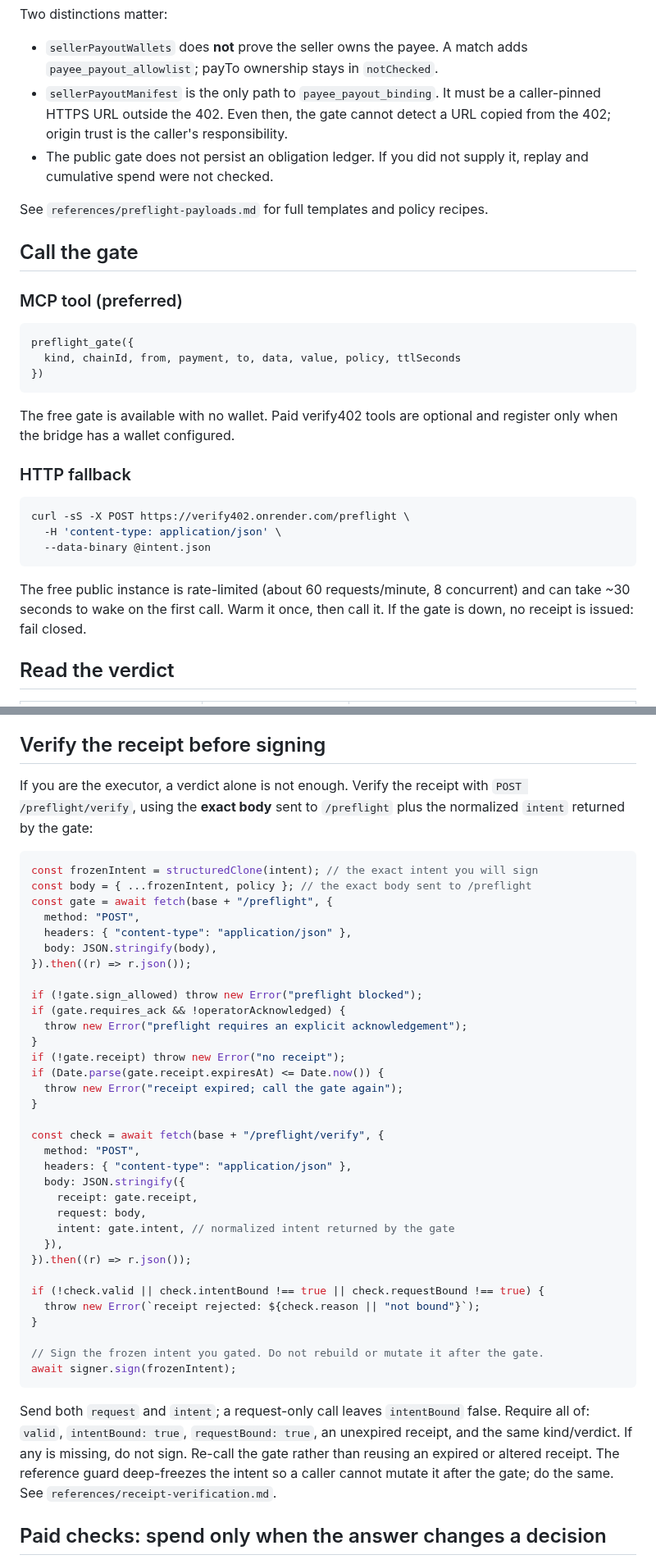
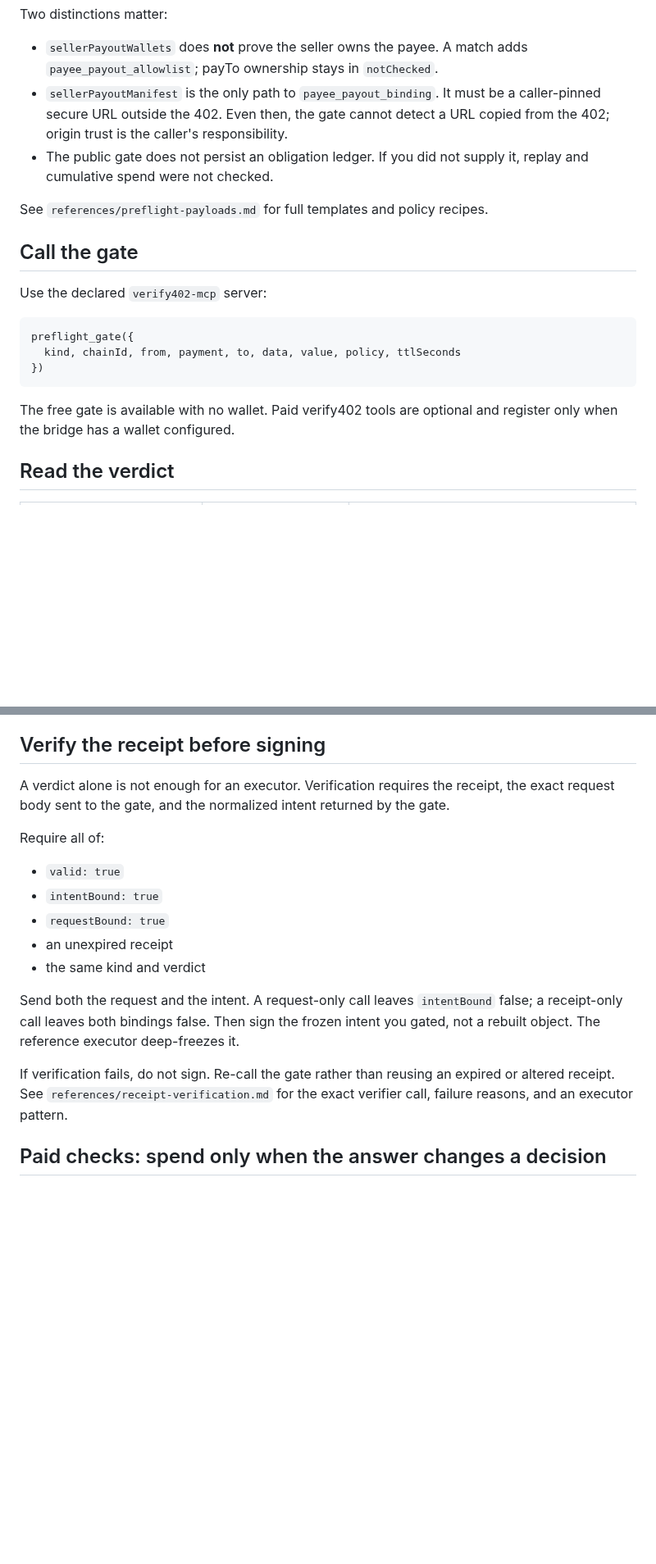
Before and after one commit to a32116150-ctrl/verify402, a Markdown page: skills/verify402-preflight/SKILL.md, 2 parts joined by grey strips. Shown at 82% size. Drawn GitHub-style; blank space fills up the shorter version.

````diff
--- a/skills/verify402-preflight/SKILL.md
+++ b/skills/verify402-preflight/SKILL.md
@@ -133,7 +143,7 @@ Two distinctions matter:
 - `sellerPayoutWallets` does **not** prove the seller owns the payee. A match
   adds `payee_payout_allowlist`; payTo ownership stays in `notChecked`.
 - `sellerPayoutManifest` is the only path to `payee_payout_binding`. It must be
-  a caller-pinned HTTPS URL outside the 402. Even then, the gate cannot detect
+  a caller-pinned secure URL outside the 402. Even then, the gate cannot detect
   a URL copied from the 402; origin trust is the caller's responsibility.
 - The public gate does not persist an obligation ledger. If you did not supply
   it, replay and cumulative spend were not checked.
@@ -142,7 +152,7 @@ See `references/preflight-payloads.md` for full templates and policy recipes.
 
 ## Call the gate
 
-### MCP tool (preferred)
+Use the declared `verify402-mcp` server:
 
 ```text
 preflight_gate({
@@ -152,18 +162,6 @@ preflight_gate({
 
 The free gate is available with no wallet. Paid verify402 tools are optional and
 register only when the bridge has a wallet configured.
-
-### HTTP fallback
-
-```bash
-curl -sS -X POST https://verify402.onrender.com/preflight \
-  -H 'content-type: application/json' \
-  --data-binary @intent.json
-```
-
-The free public instance is rate-limited (about 60 requests/minute, 8
-concurrent) and can take ~30 seconds to wake on the first call. Warm it once,
-then call it. If the gate is down, no receipt is issued: fail closed.
 
 ## Read the verdict
 
@@ -191,52 +189,25 @@ is safe to sign without a decision.
 
 ## Verify the receipt before signing
 
-If you are the executor, a verdict alone is not enough. Verify the receipt with
-`POST /preflight/verify`, using the **exact body** sent to `/preflight` plus the
-normalized `intent` returned by the gate:
+A verdict alone is not enough for an executor. Verification requires the
+receipt, the exact request body sent to the gate, and the normalized intent
+returned by the gate.
 
-```js
-const frozenIntent = structuredClone(intent); // the exact intent you will sign
-const body = { ...frozenIntent, policy }; // the exact body sent to /preflight
-const gate = await fetch(base + "/preflight", {
-  method: "POST",
-  headers: { "content-type": "application/json" },
-  body: JSON.stringify(body),
-}).then((r) => r.json());
+Require all of:
 
-if (!gate.sign_allowed) throw new Error("preflight blocked");
-if (gate.requires_ack && !operatorAcknowledged) {
-  throw new Error("preflight requires an explicit acknowledgement");
-}
-if (!gate.receipt) throw new Error("no receipt");
-if (Date.parse(gate.receipt.expiresAt) <= Date.now()) {
-  throw new Error("receipt expired; call the gate again");
-}
+- `valid: true`
+- `intentBound: true`
+- `requestBound: true`
+- an unexpired receipt
+- the same kind and verdict
 
-const check = await fetch(base + "/preflight/verify", {
-  method: "POST",
-  headers: { "content-type": "application/json" },
-  body: JSON.stringify({
-    receipt: gate.receipt,
-    request: body,
-    intent: gate.intent, // normalized intent returned by the gate
-  }),
-}).then((r) => r.json());
+Send both the request and the intent. A request-only call leaves `intentBound`
+false; a receipt-only call leaves both bindings false. Then sign the frozen
+intent you gated, not a rebuilt object. The reference executor deep-freezes it.
 
-if (!check.valid || check.intentBound !== true || check.requestBound !== true) {
-  throw new Error(`receipt rejected: ${check.reason || "not bound"}`);
-}
-
-// Sign the frozen intent you gated. Do not rebuild or mutate it after the gate.
-await signer.sign(frozenIntent);
-```
-
-Send both `request` and `intent`; a request-only call leaves `intentBound`
-false. Require all of: `valid`, `intentBound: true`, `requestBound: true`, an
-unexpired receipt, and the same kind/verdict. If any is missing, do not sign.
-Re-call the gate rather than reusing an expired or altered receipt. The
-reference guard deep-freezes the intent so a caller cannot mutate it after the
-gate; do the same. See `references/receipt-verification.md`.
+If verification fails, do not sign. Re-call the gate rather than reusing an
+expired or altered receipt. See `references/receipt-verification.md` for the
+exact verifier call, failure reasons, and an executor pattern.
 
 ## Paid checks: spend only when the answer changes a decision
 
````
Also changed, not shown: other parts of skills/verify402-preflight/SKILL.md (+27 -18 lines), docs/mcprush-skill-submission.md (+25 -0 lines).
